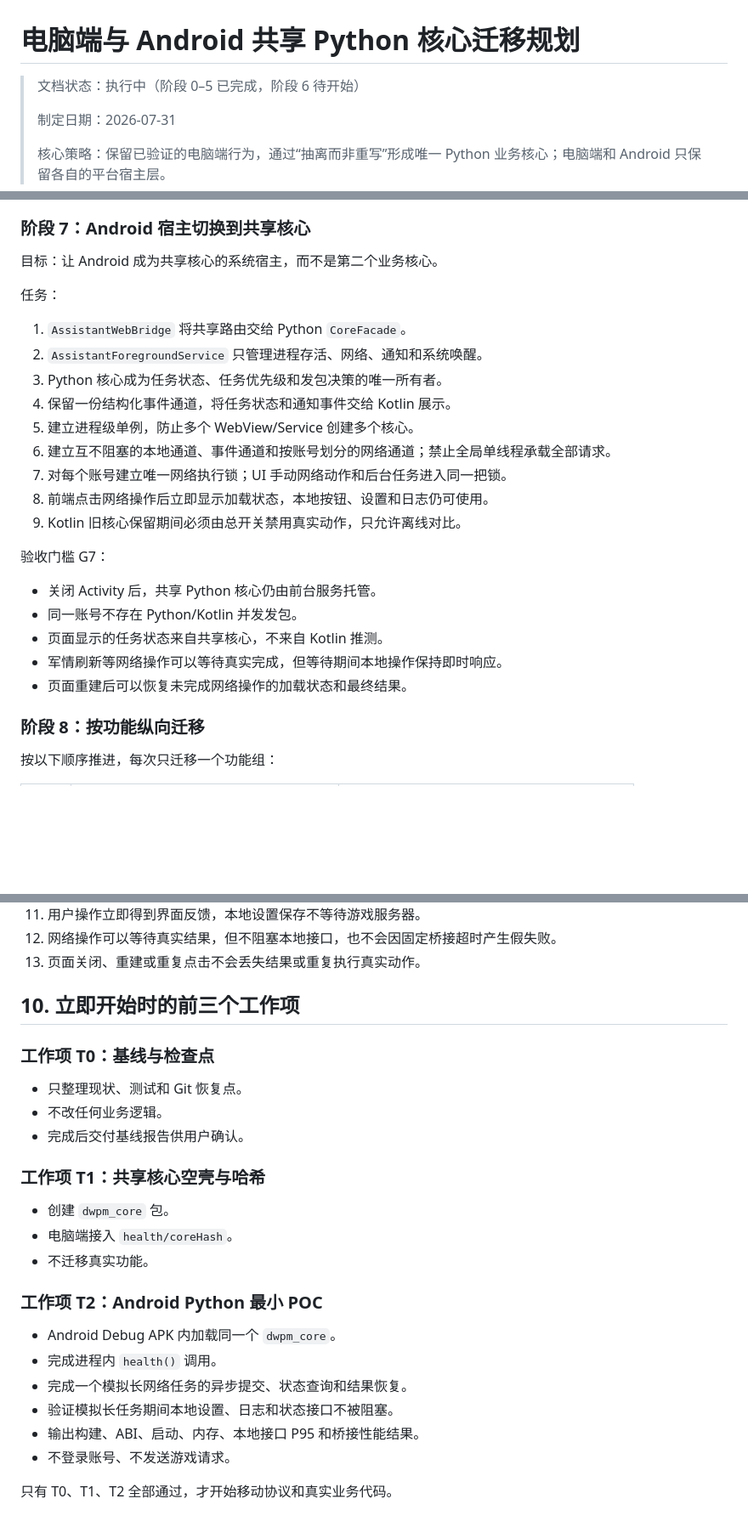
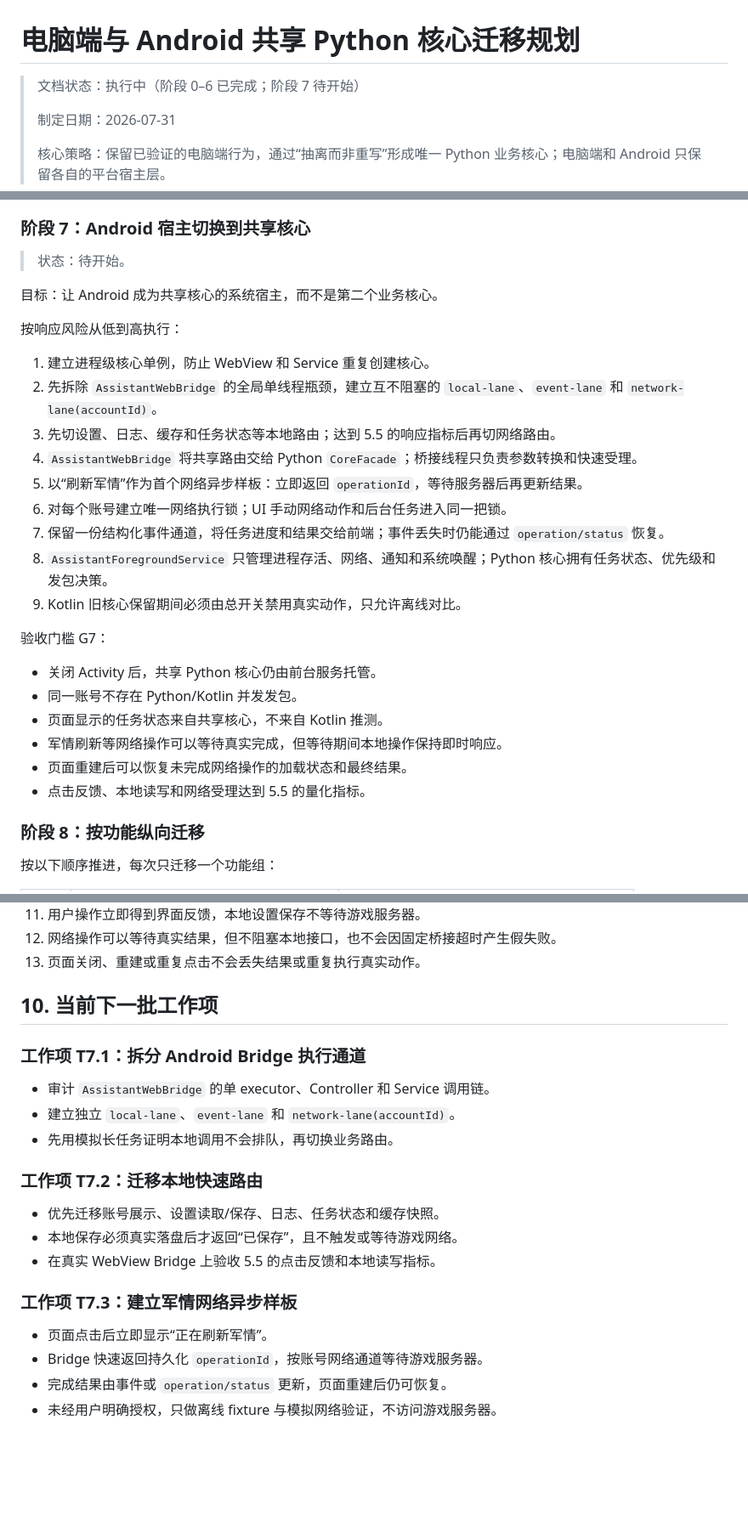
Before and after one commit to prince121212/di-wang-san-guo, a Markdown page: 共享Python核心迁移规划.md, 3 parts joined by grey strips. Shown at 85% size. Rendered like a GitHub page; blank space fills up the shorter version.

Commit message:
docs: complete shared account state foundation

```diff
--- a/共享Python核心迁移规划.md
+++ b/共享Python核心迁移规划.md
@@ -1,6 +1,6 @@
 # 电脑端与 Android 共享 Python 核心迁移规划
 
-> 文档状态：执行中（阶段 0–5 已完成，阶段 6 待开始）
+> 文档状态：执行中（阶段 0–6 已完成；阶段 7 待开始）
 >
 > 制定日期：2026-07-31
 >
@@ -389,18 +416,20 @@ CoreFacade.shutdown()
 
 ### 阶段 7：Android 宿主切换到共享核心
 
+> 状态：待开始。
+
 目标：让 Android 成为共享核心的系统宿主，而不是第二个业务核心。
 
-任务：
+按响应风险从低到高执行：
 
-1. `AssistantWebBridge` 将共享路由交给 Python `CoreFacade`。
-2. `AssistantForegroundService` 只管理进程存活、网络、通知和系统唤醒。
-3. Python 核心成为任务状态、任务优先级和发包决策的唯一所有者。
-4. 保留一份结构化事件通道，将任务状态和通知事件交给 Kotlin 展示。
-5. 建立进程级单例，防止多个 WebView/Service 创建多个核心。
-6. 建立互不阻塞的本地通道、事件通道和按账号划分的网络通道；禁止全局单线程承载全部请求。
-7. 对每个账号建立唯一网络执行锁；UI 手动网络动作和后台任务进入同一把锁。
-8. 前端点击网络操作后立即显示加载状态，本地按钮、设置和日志仍可使用。
+1. 建立进程级核心单例，防止 WebView 和 Service 重复创建核心。
+2. 先拆除 `AssistantWebBridge` 的全局单线程瓶颈，建立互不阻塞的 `local-lane`、`event-lane` 和 `network-lane(accountId)`。
+3. 先切设置、日志、缓存和任务状态等本地路由；达到 5.5 的响应指标后再切网络路由。
+4. `AssistantWebBridge` 将共享路由交给 Python `CoreFacade`；桥接线程只负责参数转换和快速受理。
+5. 以“刷新军情”作为首个网络异步样板：立即返回 `operationId`，等待服务器后再更新结果。
+6. 对每个账号建立唯一网络执行锁；UI 手动网络动作和后台任务进入同一把锁。
+7. 保留一份结构化事件通道，将任务进度和结果交给前端；事件丢失时仍能通过 `operation/status` 恢复。
+8. `AssistantForegroundService` 只管理进程存活、网络、通知和系统唤醒；Python 核心拥有任务状态、优先级和发包决策。
 9. Kotlin 旧核心保留期间必须由总开关禁用真实动作，只允许离线对比。
 
 验收门槛 G7：
@@ -410,6 +439,7 @@ CoreFacade.shutdown()
 - 页面显示的任务状态来自共享核心，不来自 Kotlin 推测。
 - 军情刷新等网络操作可以等待真实完成，但等待期间本地操作保持即时响应。
 - 页面重建后可以恢复未完成网络操作的加载状态和最终结果。
+- 点击反馈、本地读写和网络受理达到 5.5 的量化指标。
 
 ### 阶段 8：按功能纵向迁移
 
@@ -569,27 +600,23 @@ Android 宿主
 12. 网络操作可以等待真实结果，但不阻塞本地接口，也不会因固定桥接超时产生假失败。
 13. 页面关闭、重建或重复点击不会丢失结果或重复执行真实动作。
 
-## 10. 立即开始时的前三个工作项
+## 10. 当前下一批工作项
 
-### 工作项 T0：基线与检查点
+### 工作项 T7.1：拆分 Android Bridge 执行通道
 
-- 只整理现状、测试和 Git 恢复点。
-- 不改任何业务逻辑。
-- 完成后交付基线报告供用户确认。
+- 审计 `AssistantWebBridge` 的单 executor、Controller 和 Service 调用链。
+- 建立独立 `local-lane`、`event-lane` 和 `network-lane(accountId)`。
+- 先用模拟长任务证明本地调用不会排队，再切换业务路由。
 
-### 工作项 T1：共享核心空壳与哈希
+### 工作项 T7.2：迁移本地快速路由
 
-- 创建 `dwpm_core` 包。
-- 电脑端接入 `health/coreHash`。
-- 不迁移真实功能。
+- 优先迁移账号展示、设置读取/保存、日志、任务状态和缓存快照。
+- 本地保存必须真实落盘后才返回“已保存”，且不触发或等待游戏网络。
+- 在真实 WebView Bridge 上验收 5.5 的点击反馈和本地读写指标。
 
-### 工作项 T2：Android Python 最小 POC
+### 工作项 T7.3：建立军情网络异步样板
 
-- Android Debug APK 内加载同一个 `dwpm_core`。
-- 完成进程内 `health()` 调用。
-- 完成一个模拟长网络任务的异步提交、状态查询和结果恢复。
-- 验证模拟长任务期间本地设置、日志和状态接口不被阻塞。
-- 输出构建、ABI、启动、内存、本地接口 P95 和桥接性能结果。
-- 不登录账号、不发送游戏请求。
-
-只有 T0、T1、T2 全部通过，才开始移动协议和真实业务代码。
+- 页面点击后立即显示“正在刷新军情”。
+- Bridge 快速返回持久化 `operationId`，按账号网络通道等待游戏服务器。
+- 完成结果由事件或 `operation/status` 更新，页面重建后仍可恢复。
+- 未经用户明确授权，只做离线 fixture 与模拟网络验证，不访问游戏服务器。
```
Also changed, not shown: other parts of 共享Python核心迁移规划.md (+33 -5 lines), docs/core_migration/account_state_stage6.md (added, +126 -0 lines).
